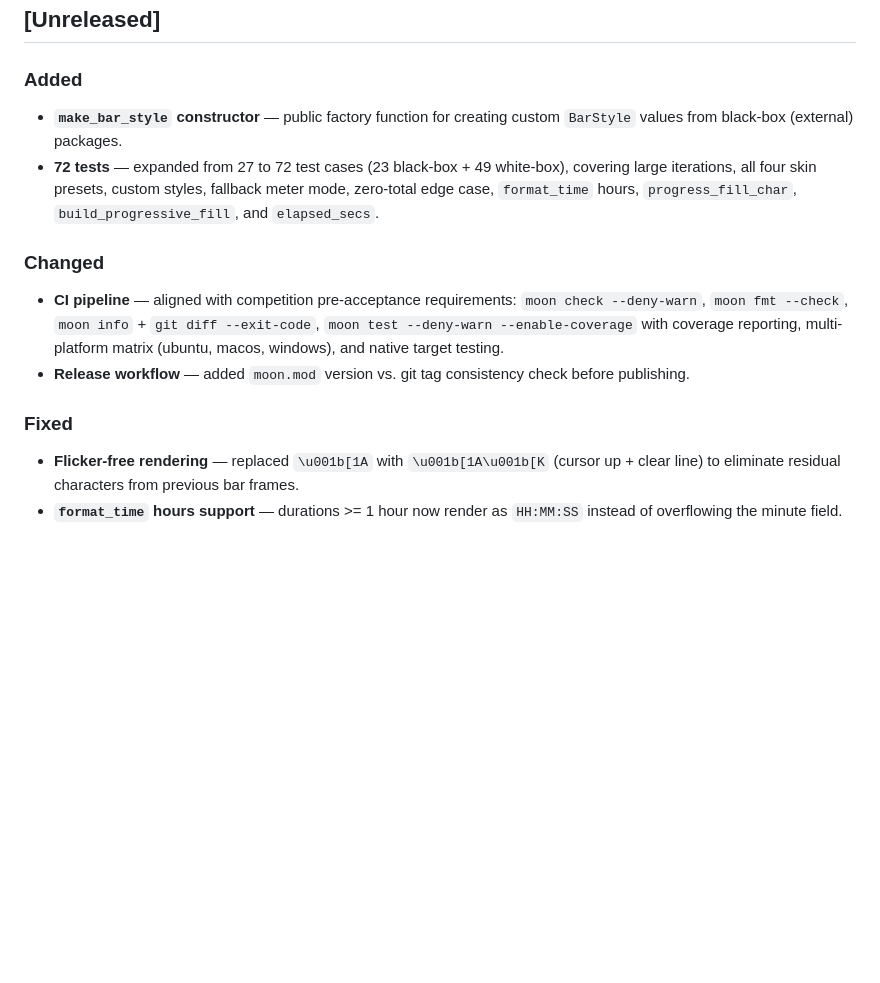
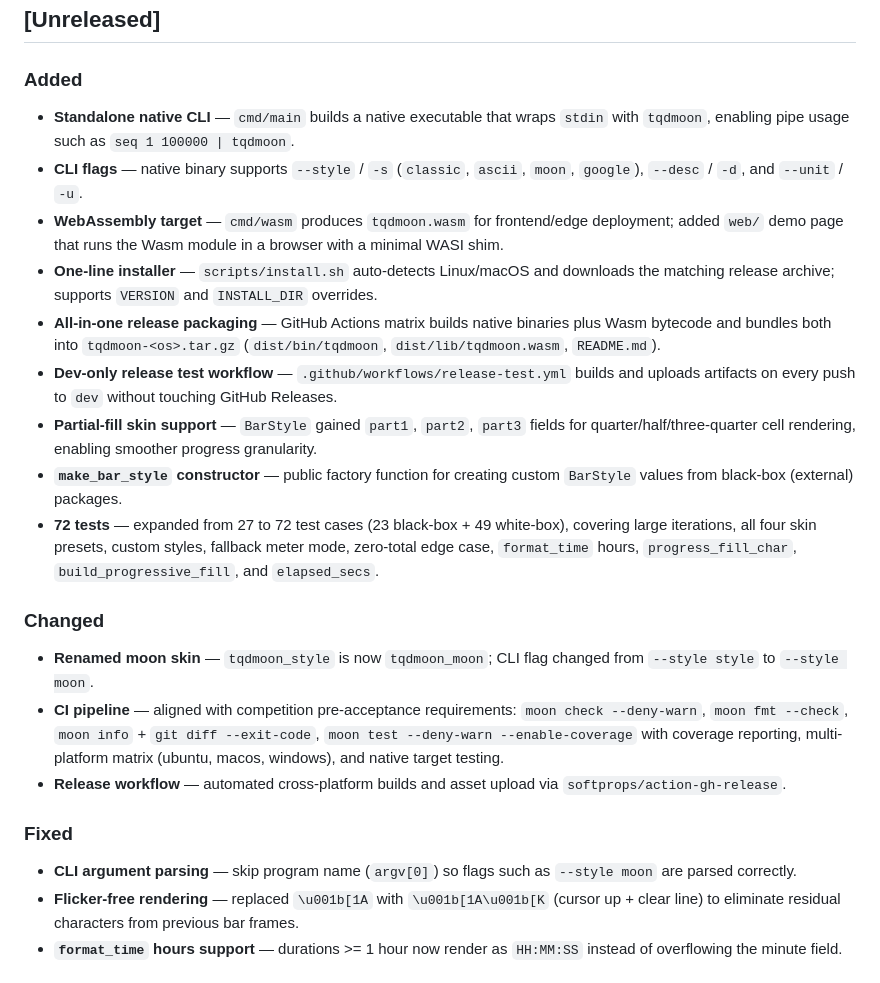
Before and after one commit to GeneWang1226/tqdmoon, a Markdown page: CHANGELOG.md, the part around the change. Rendered like a GitHub page; blank space fills up the shorter version.

Commit message:
docs: update CHANGELOG for v0.2.0-dev

```diff
--- a/CHANGELOG.md
+++ b/CHANGELOG.md
@@ -9,16 +9,25 @@ and this project adheres to [Semantic Versioning](https://semver.org/spec/v2.0.0
 
 ### Added
 
+- **Standalone native CLI** — `cmd/main` builds a native executable that wraps `stdin` with `tqdmoon`, enabling pipe usage such as `seq 1 100000 | tqdmoon`.
+- **CLI flags** — native binary supports `--style` / `-s` (`classic`, `ascii`, `moon`, `google`), `--desc` / `-d`, and `--unit` / `-u`.
+- **WebAssembly target** — `cmd/wasm` produces `tqdmoon.wasm` for frontend/edge deployment; added `web/` demo page that runs the Wasm module in a browser with a minimal WASI shim.
+- **One-line installer** — `scripts/install.sh` auto-detects Linux/macOS and downloads the matching release archive; supports `VERSION` and `INSTALL_DIR` overrides.
+- **All-in-one release packaging** — GitHub Actions matrix builds native binaries plus Wasm bytecode and bundles both into `tqdmoon-<os>.tar.gz` (`dist/bin/tqdmoon`, `dist/lib/tqdmoon.wasm`, `README.md`).
+- **Dev-only release test workflow** — `.github/workflows/release-test.yml` builds and uploads artifacts on every push to `dev` without touching GitHub Releases.
+- **Partial-fill skin support** — `BarStyle` gained `part1`, `part2`, `part3` fields for quarter/half/three-quarter cell rendering, enabling smoother progress granularity.
 - **`make_bar_style` constructor** — public factory function for creating custom `BarStyle` values from black-box (external) packages.
 - **72 tests** — expanded from 27 to 72 test cases (23 black-box + 49 white-box), covering large iterations, all four skin presets, custom styles, fallback meter mode, zero-total edge case, `format_time` hours, `progress_fill_char`, `build_progressive_fill`, and `elapsed_secs`.
 
 ### Changed
 
+- **Renamed moon skin** — `tqdmoon_style` is now `tqdmoon_moon`; CLI flag changed from `--style style` to `--style moon`.
 - **CI pipeline** — aligned with competition pre-acceptance requirements: `moon check --deny-warn`, `moon fmt --check`, `moon info` + `git diff --exit-code`, `moon test --deny-warn --enable-coverage` with coverage reporting, multi-platform matrix (ubuntu, macos, windows), and native target testing.
-- **Release workflow** — added `moon.mod` version vs. git tag consistency check before publishing.
+- **Release workflow** — automated cross-platform builds and asset upload via `softprops/action-gh-release`.
 
 ### Fixed
 
+- **CLI argument parsing** — skip program name (`argv[0]`) so flags such as `--style moon` are parsed correctly.
 - **Flicker-free rendering** — replaced `\u001b[1A` with `\u001b[1A\u001b[K` (cursor up + clear line) to eliminate residual characters from previous bar frames.
 - **`format_time` hours support** — durations >= 1 hour now render as `HH:MM:SS` instead of overflowing the minute field.
 
```
